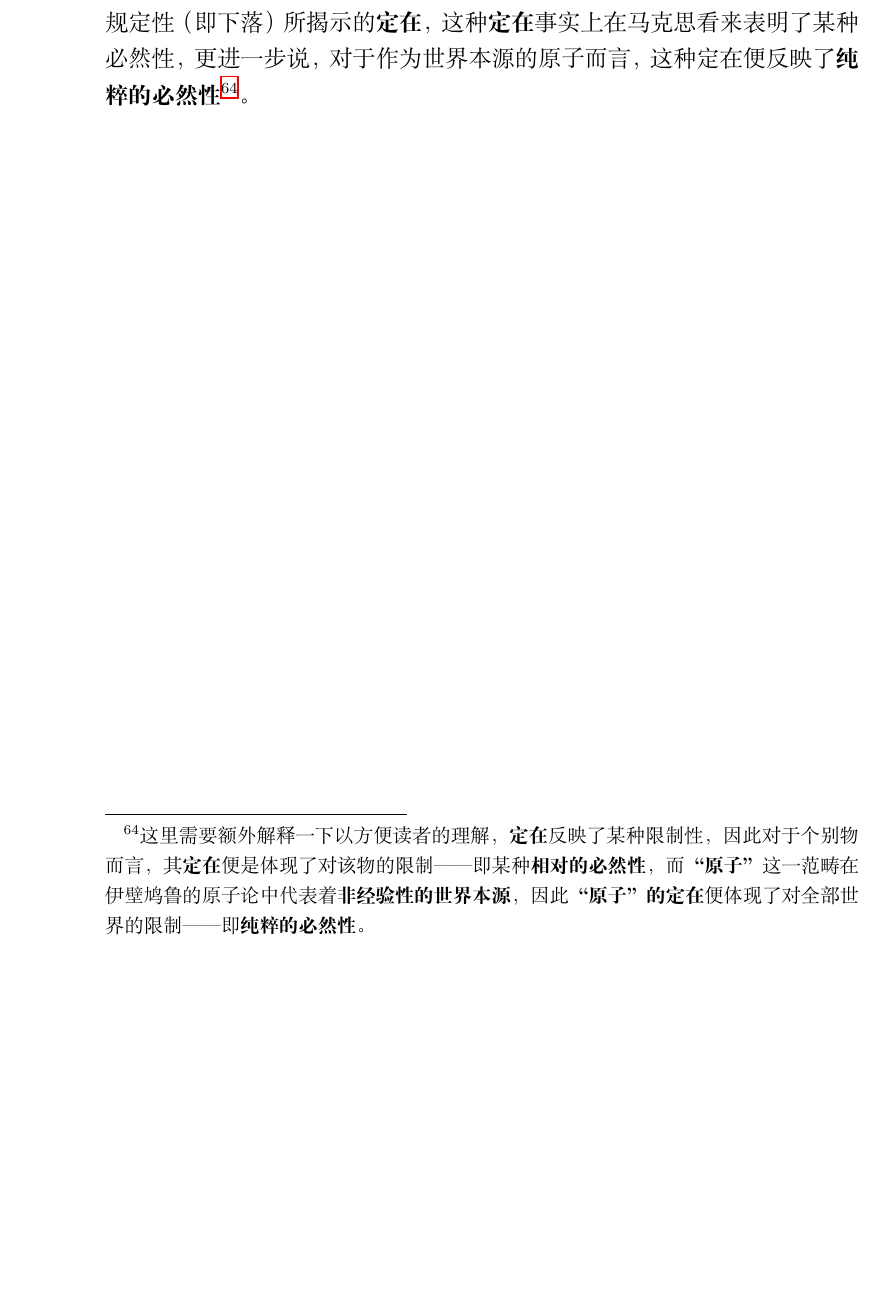
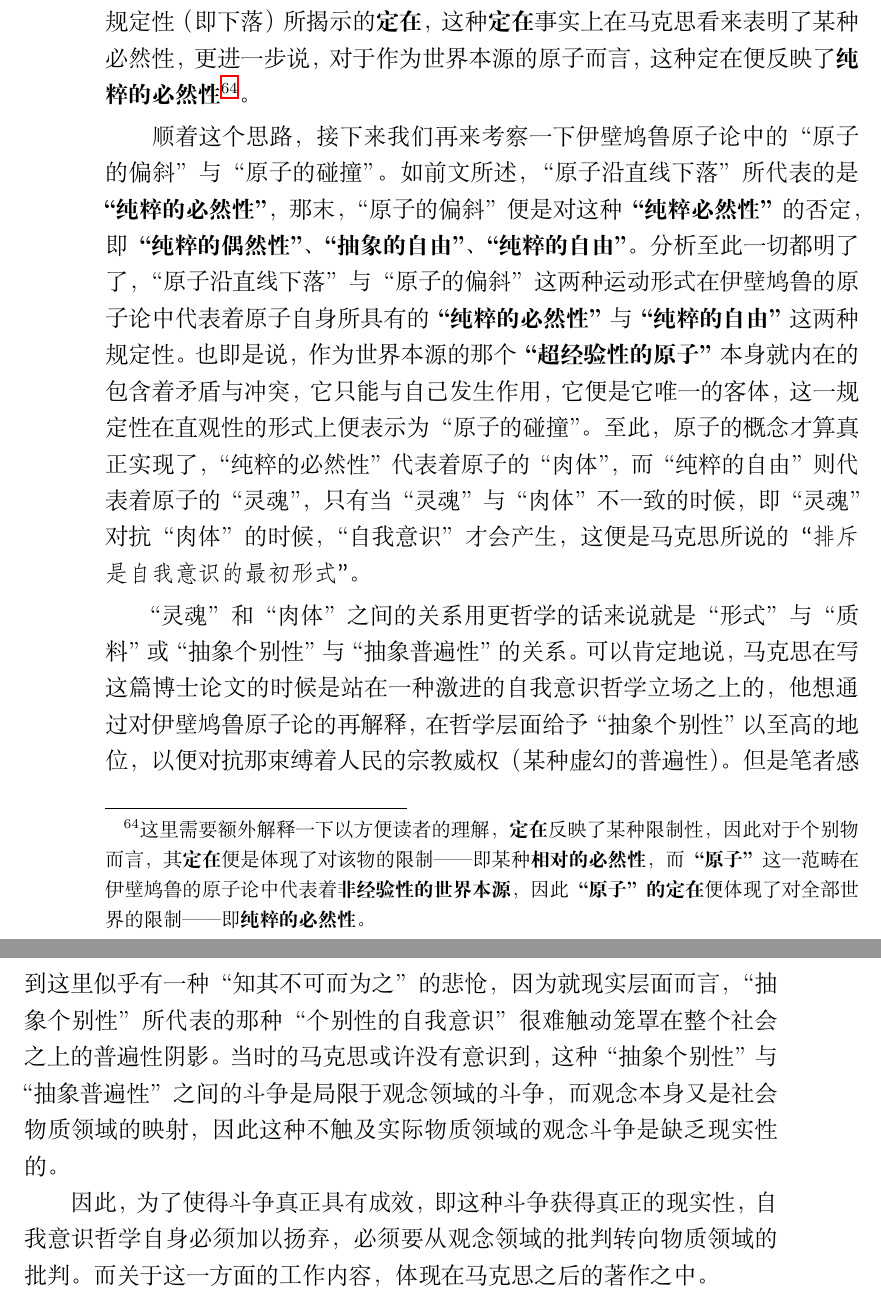
Before and after one commit to Imheaven233/Wuyunfei, a LaTeX document (politicaleconomics.tex): part of page 90 of 90 before the commit and two parts of pages 90 and 91 of 91 after it, the two joined at a grey line, cut so that both start at the same text, the shorter picture padded with empty space. Compiled offline with XeLaTeX.

Commit message:
Add files via upload

```diff
--- a/politicaleconomics.tex
+++ b/politicaleconomics.tex
@@ -873,5 +873,10 @@ I．真的精神；伦理。II．自我异化的精神，教养。III．确定
 
 既然在伊壁鸠鲁的原子论中原子的运动形式所代表的是某种规定性的直观表现，因此对于“原子沿直线下落”而言可将其理解为通过某种空间的规定性（即下落）所揭示的\textbf{定在}，这种\textbf{定在}事实上在马克思看来表明了某种必然性，更进一步说，对于作为世界本源的原子而言，这种定在便反映了\textbf{纯粹的必然性}\footnote{这里需要额外解释一下以方便读者的理解，\textbf{定在}反映了某种限制性，因此对于个别物而言，其\textbf{定在}便是体现了对该物的限制——即某种\textbf{相对的必然性}，而\textbf{“原子”}这一范畴在伊壁鸠鲁的原子论中代表着\textbf{非经验性的世界本源}，因此\textbf{“原子”的定在}便体现了对全部世界的限制——即\textbf{纯粹的必然性。}}。
 
+顺着这个思路，接下来我们再来考察一下伊壁鸠鲁原子论中的“原子的偏斜”与“原子的碰撞”。如前文所述，“原子沿直线下落”所代表的是\textbf{“纯粹的必然性”}，那末，“原子的偏斜”便是对这种\textbf{“纯粹必然性”}的否定，即\textbf{“纯粹的偶然性”、“抽象的自由”、“纯粹的自由”}。分析至此一切都明了了，“原子沿直线下落”与“原子的偏斜”这两种运动形式在伊壁鸠鲁的原子论中代表着原子自身所具有的\textbf{“纯粹的必然性”}与\textbf{“纯粹的自由”}这两种规定性。也即是说，作为世界本源的那个\textbf{“超经验性的原子”}本身就内在的包含着矛盾与冲突，它只能与自己发生作用，它便是它唯一的客体，这一规定性在直观性的形式上便表示为“原子的碰撞”。至此，原子的概念才算真正实现了，“纯粹的必然性”代表着原子的“肉体”，而“纯粹的自由”则代表着原子的“灵魂”，只有当“灵魂”与“肉体”不一致的时候，即“灵魂”对抗“肉体”的时候，“自我意识”才会产生，这便是马克思所说的\begin{fangsong}“排斥是自我意识的最初形式”    \end{fangsong}。
+
+“灵魂”和“肉体”之间的关系用更哲学的话来说就是“形式”与“质料”或“抽象个别性”与“抽象普遍性”的关系。可以肯定地说，马克思在写这篇博士论文的时候是站在一种激进的自我意识哲学立场之上的，他想通过对伊壁鸠鲁原子论的再解释，在哲学层面给予“抽象个别性”以至高的地位，以便对抗那束缚着人民的宗教威权（某种虚幻的普遍性）。但是笔者感到这里似乎有一种“知其不可而为之”的悲怆，因为就现实层面而言，“抽象个别性”所代表的那种“个别性的自我意识”很难触动笼罩在整个社会之上的普遍性阴影。当时的马克思或许没有意识到，这种“抽象个别性”与“抽象普遍性”之间的斗争是局限于观念领域的斗争，而观念本身又是社会物质领域的映射，因此这种不触及实际物质领域的观念斗争是缺乏现实性的。
+
+因此，为了使得斗争真正具有成效，即这种斗争获得真正的现实性，自我意识哲学自身必须加以扬弃，必须要从观念领域的批判转向物质领域的批判。而关于这一方面的工作内容，体现在马克思之后的著作之中。
 
 \end{document}
```
Also changed, not shown: politicaleconomics.pdf, politicaleconomics.tex (2 more changed lines), 3 other files.
